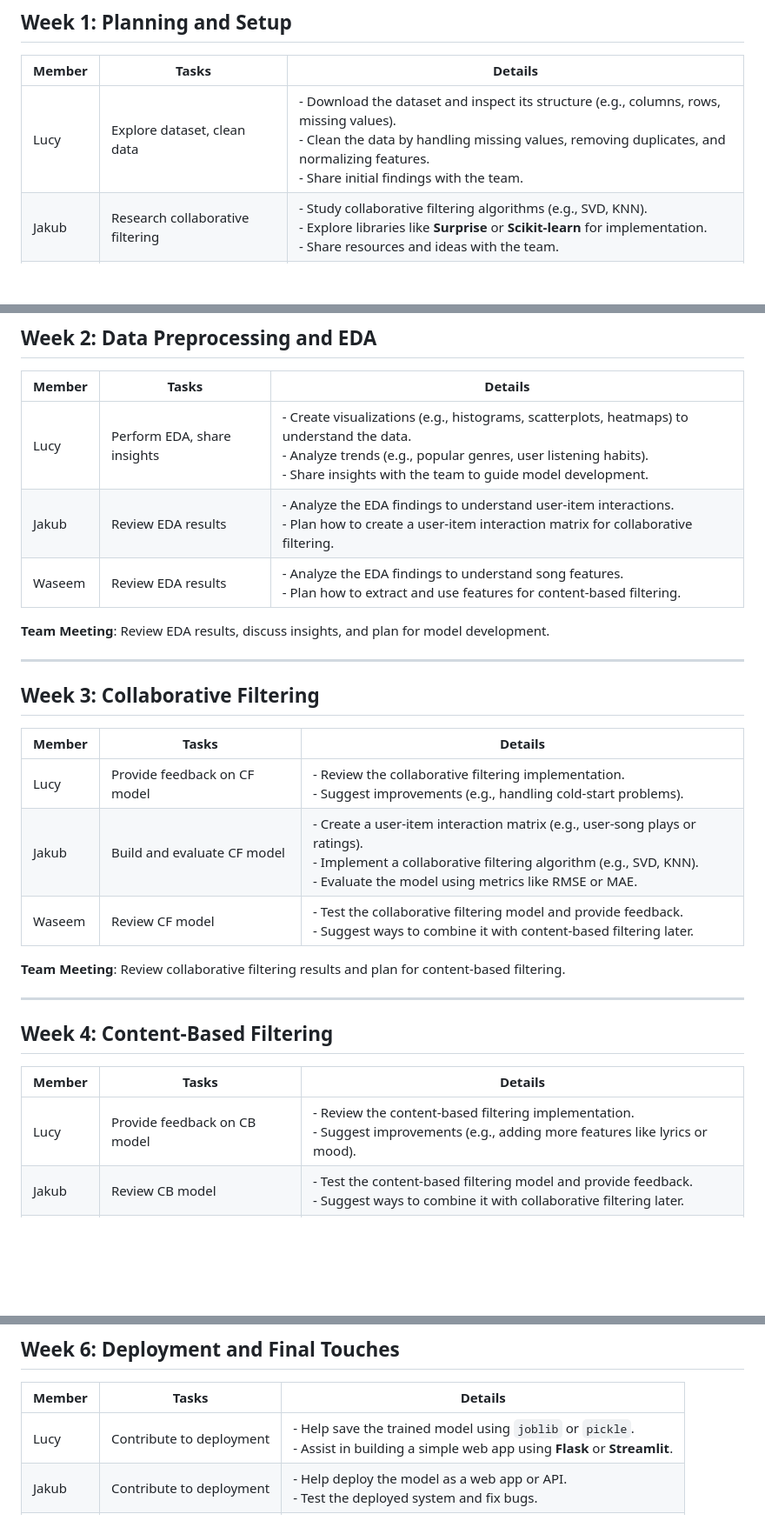
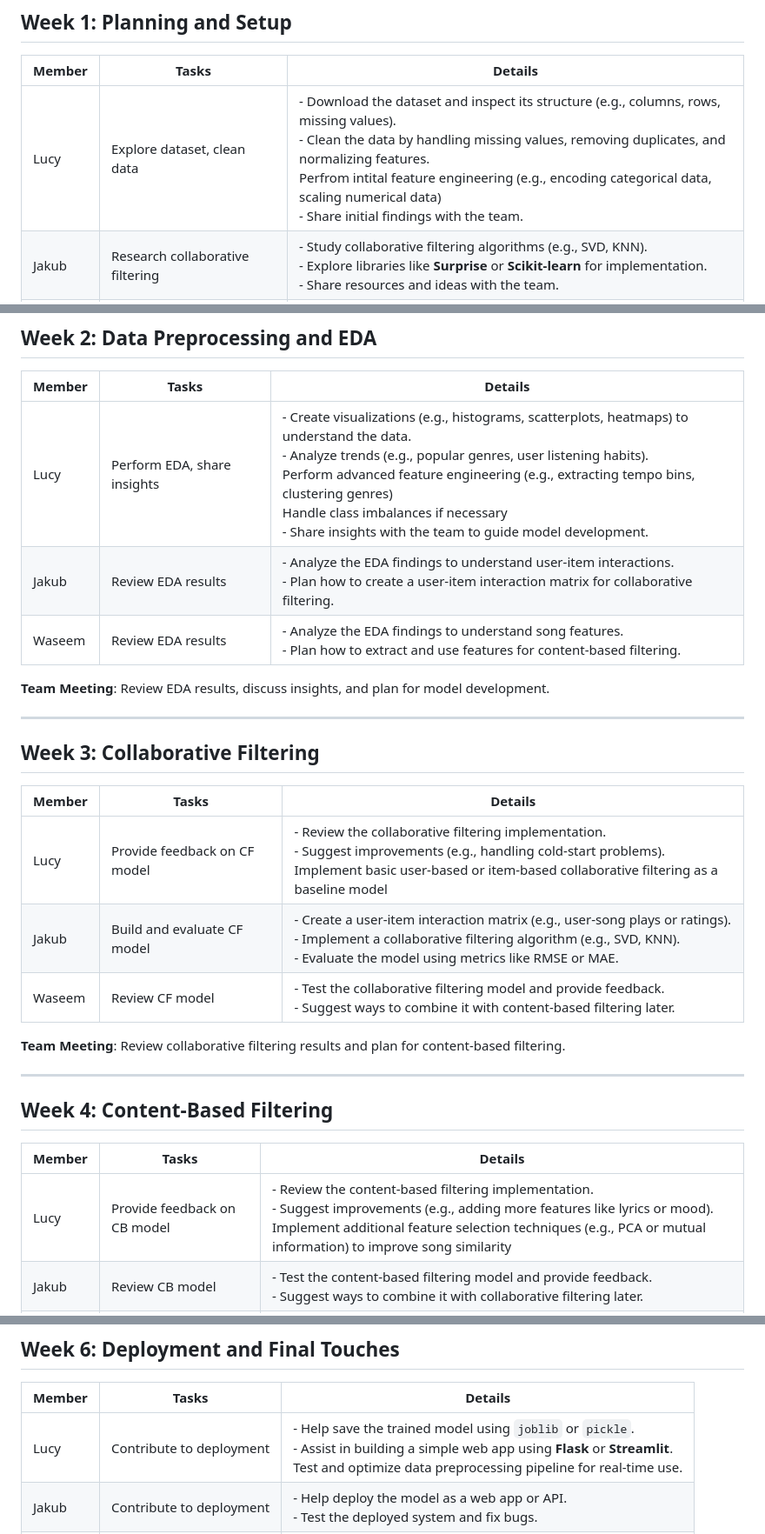
Before and after one commit to LB17GO/Music-Rec-proj, a Markdown page: project_plan.md, 3 parts joined by grey strips. Shown at 87% size. Drawn GitHub-style; blank space fills up the shorter version.

Commit message:
Update project_plan.md
Concerned that I wouldn't have much to do, so added some more data analysis tasks etc

```diff
--- a/project_plan.md
+++ b/project_plan.md
@@ -4,7 +4,7 @@
 
 | Member  | Tasks                          | Details                                                                                       |
 |---------|--------------------------------|-----------------------------------------------------------------------------------------------|
-| Lucy    | Explore dataset, clean data    | - Download the dataset and inspect its structure (e.g., columns, rows, missing values). <br> - Clean the data by handling missing values, removing duplicates, and normalizing features. <br> - Share initial findings with the team. |
+| Lucy    | Explore dataset, clean data    | - Download the dataset and inspect its structure (e.g., columns, rows, missing values). <br> - Clean the data by handling missing values, removing duplicates, and normalizing features.<br> Perfrom intital feature engineering (e.g., encoding categorical data, scaling numerical data) <br> - Share initial findings with the team. |
 | Jakub   | Research collaborative filtering | - Study collaborative filtering algorithms (e.g., SVD, KNN). <br> - Explore libraries like **Surprise** or **Scikit-learn** for implementation. <br> - Share resources and ideas with the team. |
 | Waseem  | Research content-based filtering | - Study content-based filtering techniques (e.g., cosine similarity, feature extraction). <br> - Explore how to use song features (e.g., genre, tempo) for recommendations. <br> - Share resources and ideas with the team. |
 
@@ -16,7 +16,7 @@
 
 | Member  | Tasks                          | Details                                                                                       |
 |---------|--------------------------------|-----------------------------------------------------------------------------------------------|
-| Lucy    | Perform EDA, share insights    | - Create visualizations (e.g., histograms, scatterplots, heatmaps) to understand the data. <br> - Analyze trends (e.g., popular genres, user listening habits). <br> - Share insights with the team to guide model development. |
+| Lucy    | Perform EDA, share insights    | - Create visualizations (e.g., histograms, scatterplots, heatmaps) to understand the data. <br> - Analyze trends (e.g., popular genres, user listening habits). <br> Perform advanced feature engineering (e.g., extracting tempo bins, clustering genres) <br> Handle class imbalances if necessary <br> - Share insights with the team to guide model development. |
 | Jakub   | Review EDA results             | - Analyze the EDA findings to understand user-item interactions. <br> - Plan how to create a user-item interaction matrix for collaborative filtering. |
 | Waseem  | Review EDA results             | - Analyze the EDA findings to understand song features. <br> - Plan how to extract and use features for content-based filtering. |
 
@@ -28,7 +28,7 @@
 
 | Member  | Tasks                          | Details                                                                                       |
 |---------|--------------------------------|-----------------------------------------------------------------------------------------------|
-| Lucy    | Provide feedback on CF model   | - Review the collaborative filtering implementation. <br> - Suggest improvements (e.g., handling cold-start problems). |
+| Lucy    | Provide feedback on CF model   | - Review the collaborative filtering implementation. <br> - Suggest improvements (e.g., handling cold-start problems). <br> Implement basic user-based or item-based collaborative filtering as a baseline model |
 | Jakub   | Build and evaluate CF model    | - Create a user-item interaction matrix (e.g., user-song plays or ratings). <br> - Implement a collaborative filtering algorithm (e.g., SVD, KNN). <br> - Evaluate the model using metrics like RMSE or MAE. |
 | Waseem  | Review CF model                | - Test the collaborative filtering model and provide feedback. <br> - Suggest ways to combine it with content-based filtering later. |
 
@@ -40,7 +40,7 @@
 
 | Member  | Tasks                          | Details                                                                                       |
 |---------|--------------------------------|-----------------------------------------------------------------------------------------------|
-| Lucy    | Provide feedback on CB model   | - Review the content-based filtering implementation. <br> - Suggest improvements (e.g., adding more features like lyrics or mood). |
+| Lucy    | Provide feedback on CB model   | - Review the content-based filtering implementation. <br> - Suggest improvements (e.g., adding more features like lyrics or mood). <br> Implement additional feature selection techniques (e.g., PCA or mutual information) to improve song similarity|
 | Jakub   | Review CB model                | - Test the content-based filtering model and provide feedback. <br> - Suggest ways to combine it with collaborative filtering later. |
 | Waseem  | Build and evaluate CB model    | - Extract song features (e.g., genre, tempo, danceability). <br> - Compute similarity between songs (e.g., cosine similarity). <br> - Evaluate the model using metrics like precision, recall, or F1-score. |
 
@@ -64,7 +64,7 @@
 
 | Member  | Tasks                          | Details                                                                                       |
 |---------|--------------------------------|-----------------------------------------------------------------------------------------------|
-| Lucy    | Contribute to deployment       | - Help save the trained model using `joblib` or `pickle`. <br> - Assist in building a simple web app using **Flask** or **Streamlit**. |
+| Lucy    | Contribute to deployment       | - Help save the trained model using `joblib` or `pickle`. <br> - Assist in building a simple web app using **Flask** or **Streamlit**. <br>  Test and optimize data preprocessing pipeline for real-time use.|
 | Jakub   | Contribute to deployment       | - Help deploy the model as a web app or API. <br> - Test the deployed system and fix bugs. |
 | Waseem  | Contribute to deployment       | - Write the project report or README file. <br> - Prepare a presentation or demo video (optional). |
 
```
